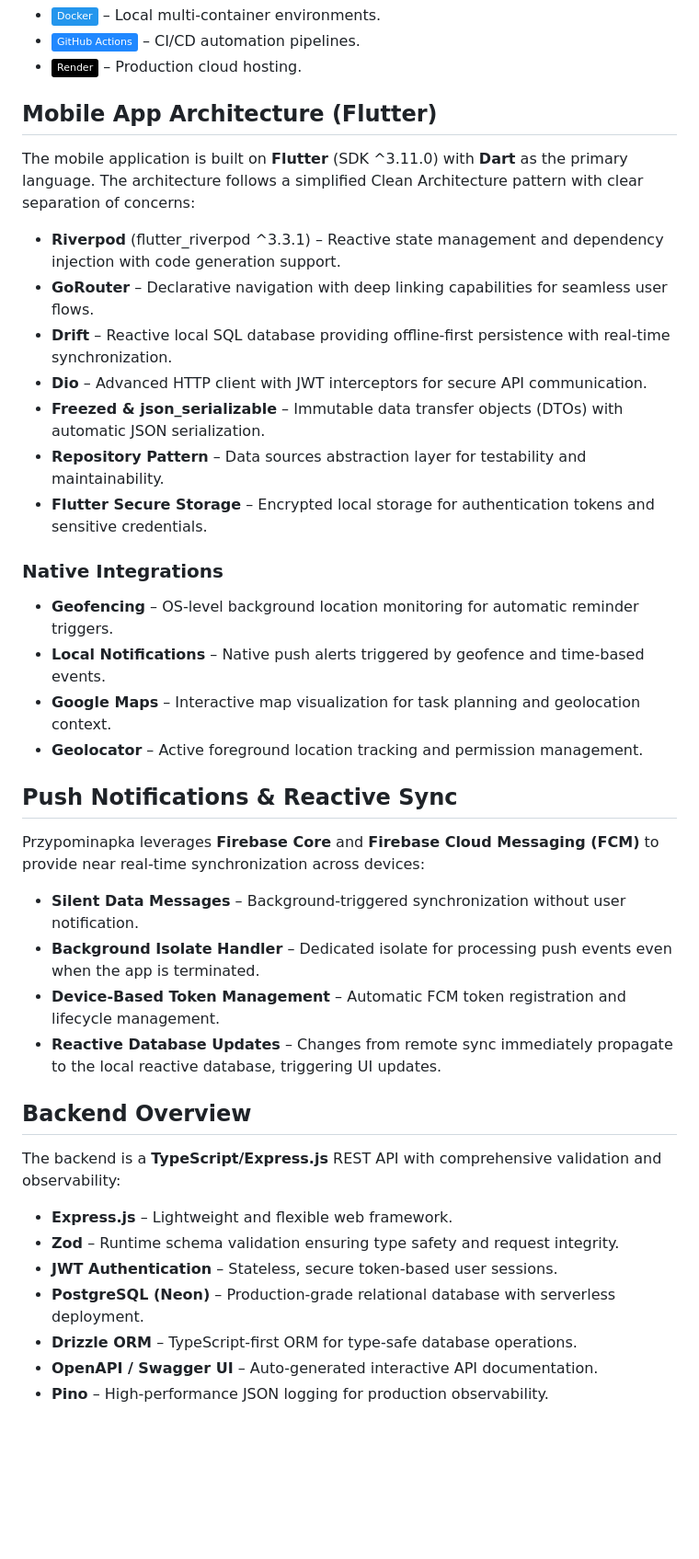
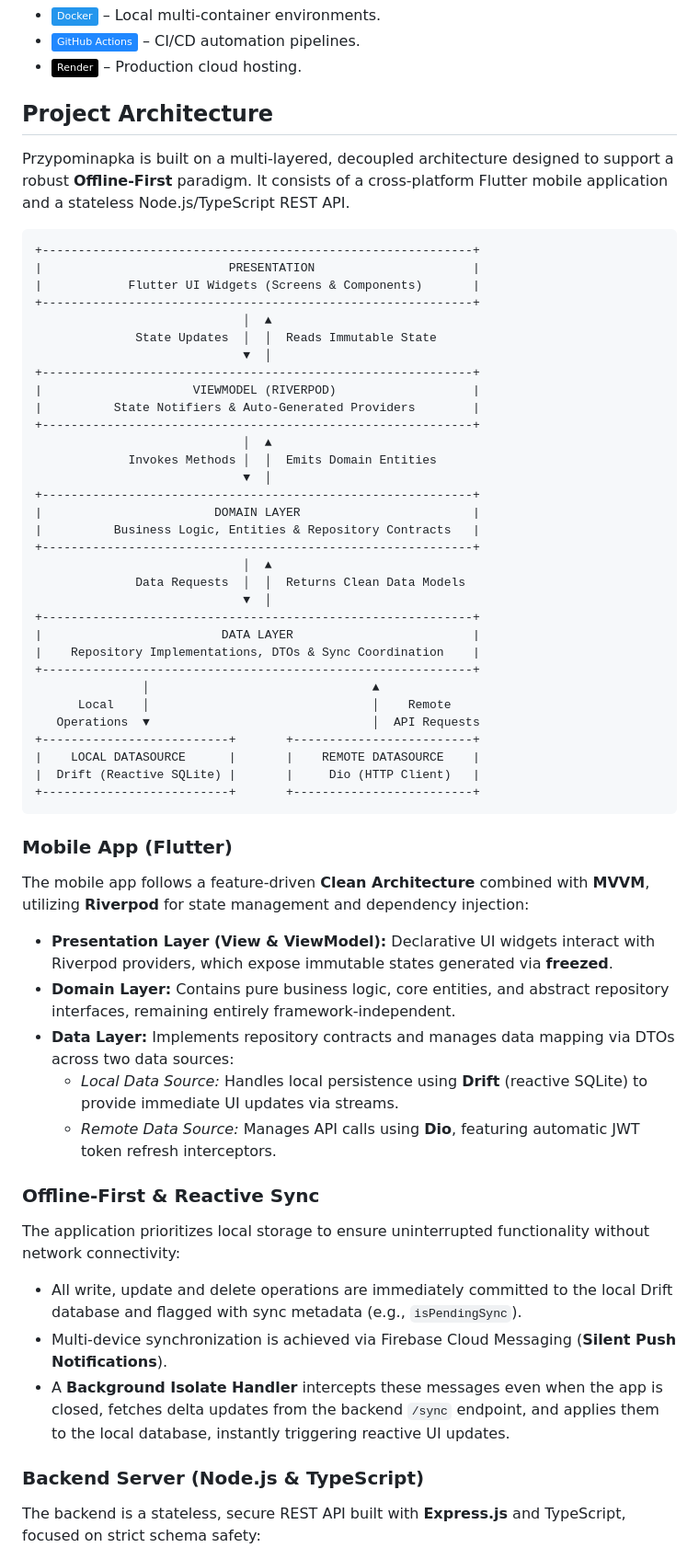
Before and after one commit to micang7/przypominapka, a Markdown page: README.md, the part around one of its changes. Shown at 92% size. Drawn GitHub-style; badges without logos; blank space fills up the shorter version.

````diff
--- a/README.md
+++ b/README.md
@@ -108,43 +100,64 @@ Side menu
 - <img src="https://img.shields.io/badge/GitHub_Actions-2088FF?style=flat&logo=githubactions&logoColor=white" style="vertical-align: middle;"> – CI/CD automation pipelines.
 - <img src="https://img.shields.io/badge/Render-000000?style=flat&logo=render&logoColor=white" style="vertical-align: middle;"> – Production cloud hosting.
 
-## Mobile App Architecture (Flutter)
+## Project Architecture
 
-The mobile application is built on **Flutter** (SDK ^3.11.0) with **Dart** as the primary language. The architecture follows a simplified Clean Architecture pattern with clear separation of concerns:
+Przypominapka is built on a multi-layered, decoupled architecture designed to support a robust **Offline-First** paradigm. It consists of a cross-platform Flutter mobile application and a stateless Node.js/TypeScript REST API.
 
-- **Riverpod** (flutter_riverpod ^3.3.1) – Reactive state management and dependency injection with code generation support.
-- **GoRouter** – Declarative navigation with deep linking capabilities for seamless user flows.
-- **Drift** – Reactive local SQL database providing offline-first persistence with real-time synchronization.
-- **Dio** – Advanced HTTP client with JWT interceptors for secure API communication.
-- **Freezed & json_serializable** – Immutable data transfer objects (DTOs) with automatic JSON serialization.
-- **Repository Pattern** – Data sources abstraction layer for testability and maintainability.
-- **Flutter Secure Storage** – Encrypted local storage for authentication tokens and sensitive credentials.
+```
++------------------------------------------------------------+
+|                          PRESENTATION                      |
+|            Flutter UI Widgets (Screens & Components)       |
++------------------------------------------------------------+
+                             │  ▲
+              State Updates  │  │  Reads Immutable State
+                             ▼  │
++------------------------------------------------------------+
+|                     VIEWMODEL (RIVERPOD)                   |
+|          State Notifiers & Auto-Generated Providers        |
++------------------------------------------------------------+
+                             │  ▲
+             Invokes Methods │  │  Emits Domain Entities
+                             ▼  │
++------------------------------------------------------------+
+|                        DOMAIN LAYER                        |
+|          Business Logic, Entities & Repository Contracts   |
++------------------------------------------------------------+
+                             │  ▲
+              Data Requests  │  │  Returns Clean Data Models
+                             ▼  │
++------------------------------------------------------------+
+|                         DATA LAYER                         |
+|    Repository Implementations, DTOs & Sync Coordination    |
++------------------------------------------------------------+
+               │                               ▲
+      Local    │                               │    Remote
+   Operations  ▼                               │  API Requests
++--------------------------+       +-------------------------+
+|    LOCAL DATASOURCE      |       |    REMOTE DATASOURCE    |
+|  Drift (Reactive SQLite) |       |     Dio (HTTP Client)   |
++--------------------------+       +-------------------------+
+```
 
-### Native Integrations
+### Mobile App (Flutter)
 
-- **Geofencing** – OS-level background location monitoring for automatic reminder triggers.
-- **Local Notifications** – Native push alerts triggered by geofence and time-based events.
-- **Google Maps** – Interactive map visualization for task planning and geolocation context.
-- **Geolocator** – Active foreground location tracking and permission management.
+The mobile app follows a feature-driven **Clean Architecture** combined with **MVVM**, utilizing **Riverpod** for state management and dependency injection:
 
-## Push Notifications & Reactive Sync
+- **Presentation Layer (View & ViewModel):** Declarative UI widgets interact with Riverpod providers, which expose immutable states generated via **freezed**.
+- **Domain Layer:** Contains pure business logic, core entities, and abstract repository interfaces, remaining entirely framework-independent.
+- **Data Layer:** Implements repository contracts and manages data mapping via DTOs across two data sources:
+  - _Local Data Source:_ Handles local persistence using **Drift** (reactive SQLite) to provide immediate UI updates via streams.
+  - _Remote Data Source:_ Manages API calls using **Dio**, featuring automatic JWT token refresh interceptors.
 
-Przypominapka leverages **Firebase Core** and **Firebase Cloud Messaging (FCM)** to provide near real-time synchronization across devices:
+### Offline-First & Reactive Sync
 
-- **Silent Data Messages** – Background-triggered synchronization without user notification.
-- **Background Isolate Handler** – Dedicated isolate for processing push events even when the app is terminated.
-- **Device-Based Token Management** – Automatic FCM token registration and lifecycle management.
-- **Reactive Database Updates** – Changes from remote sync immediately propagate to the local reactive database, triggering UI updates.
+The application prioritizes local storage to ensure uninterrupted functionality without network connectivity:
 
-## Backend Overview
+- All write, update and delete operations are immediately committed to the local Drift database and flagged with sync metadata (e.g., `isPendingSync`).
+- Multi-device synchronization is achieved via Firebase Cloud Messaging (**Silent Push Notifications**).
+- A **Background Isolate Handler** intercepts these messages even when the app is closed, fetches delta updates from the backend `/sync` endpoint, and applies them to the local database, instantly triggering reactive UI updates.
 
-The backend is a **TypeScript/Express.js** REST API with comprehensive validation and observability:
+### Backend Server (Node.js & TypeScript)
 
-- **Express.js** – Lightweight and flexible web framework.
-- **Zod** – Runtime schema validation ensuring type safety and request integrity.
-- **JWT Authentication** – Stateless, secure token-based user sessions.
-- **PostgreSQL (Neon)** – Production-grade relational database with serverless deployment.
-- **Drizzle ORM** – TypeScript-first ORM for type-safe database operations.
-- **OpenAPI / Swagger UI** – Auto-generated interactive API documentation.
-- **Pino** – High-performance JSON logging for production observability.
+The backend is a stateless, secure REST API built with **Express.js** and TypeScript, focused on strict schema safety:
 
````
Also changed, not shown: other parts of README.md (+78 -71 lines).
